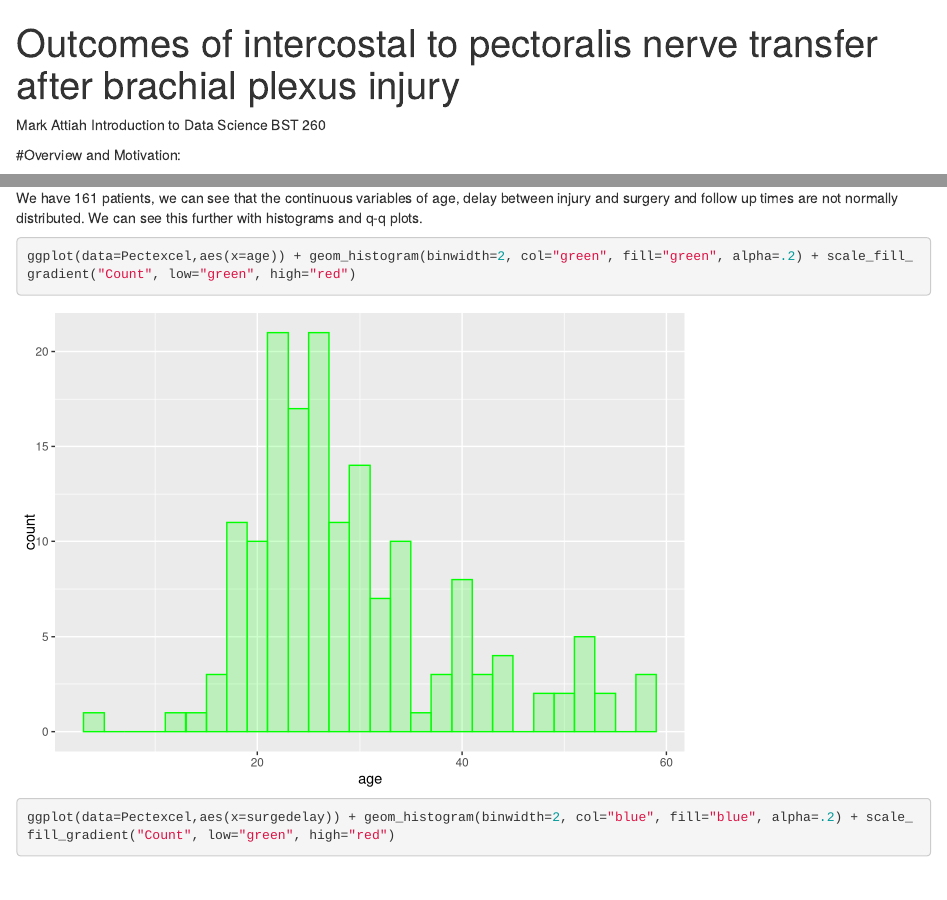
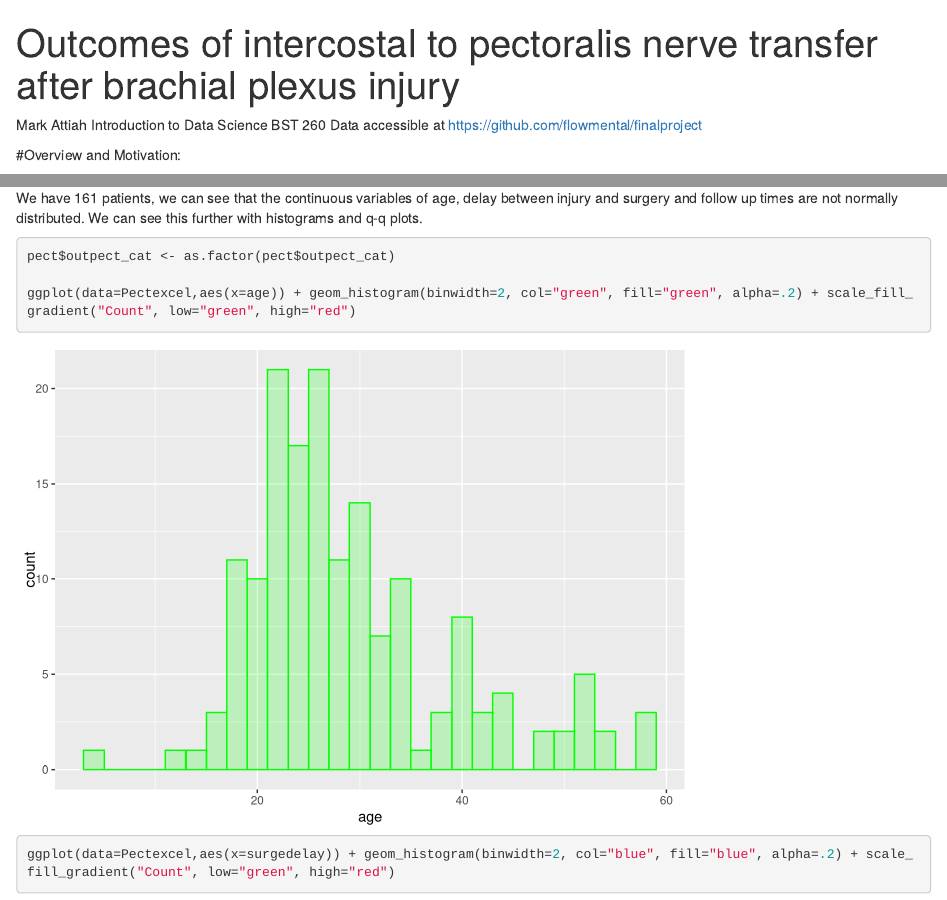
Before and after one commit to flowmental/finalproject, an R Markdown document (brachialplexusRMD.Rmd): the page in a window 1100 px wide, from its top, and a second part further down, joined at a grey line. Rendered offline with R 4.5, knitr and Pandoc, with nearby package versions; code that draws random numbers runs with fixed seeds of ours; some code elsewhere in the file could not run offline.

Commit message:
Add files via upload

````diff
--- a/brachialplexusRMD.Rmd
+++ b/brachialplexusRMD.Rmd
@@ -5,6 +5,7 @@ output: html_document
 Mark Attiah
 Introduction to Data Science
 BST 260
+Data accessible at https://github.com/flowmental/finalproject
 
 
 #Overview and Motivation:
@@ -80,6 +81,8 @@ shapiro.test(Pectexcel$follow)
 We have 161 patients, we can see that the continuous variables of age, delay between injury and surgery and follow up times are not normally distributed. We can see this further with histograms and q-q plots.
 
 ```{r}
+pect$outpect_cat <- as.factor(pect$outpect_cat)
+
 ggplot(data=Pectexcel,aes(x=age)) + geom_histogram(binwidth=2, col="green", fill="green", alpha=.2) + scale_fill_gradient("Count", low="green", high="red")
 
 ggplot(data=Pectexcel,aes(x=surgedelay)) + geom_histogram(binwidth=2, col="blue", fill="blue", alpha=.2) + scale_fill_gradient("Count", low="green", high="red")
````
Also changed, not shown: brachialplexusRMD.html, brachialplexusRMD.Rmd (1 more changed lines).
